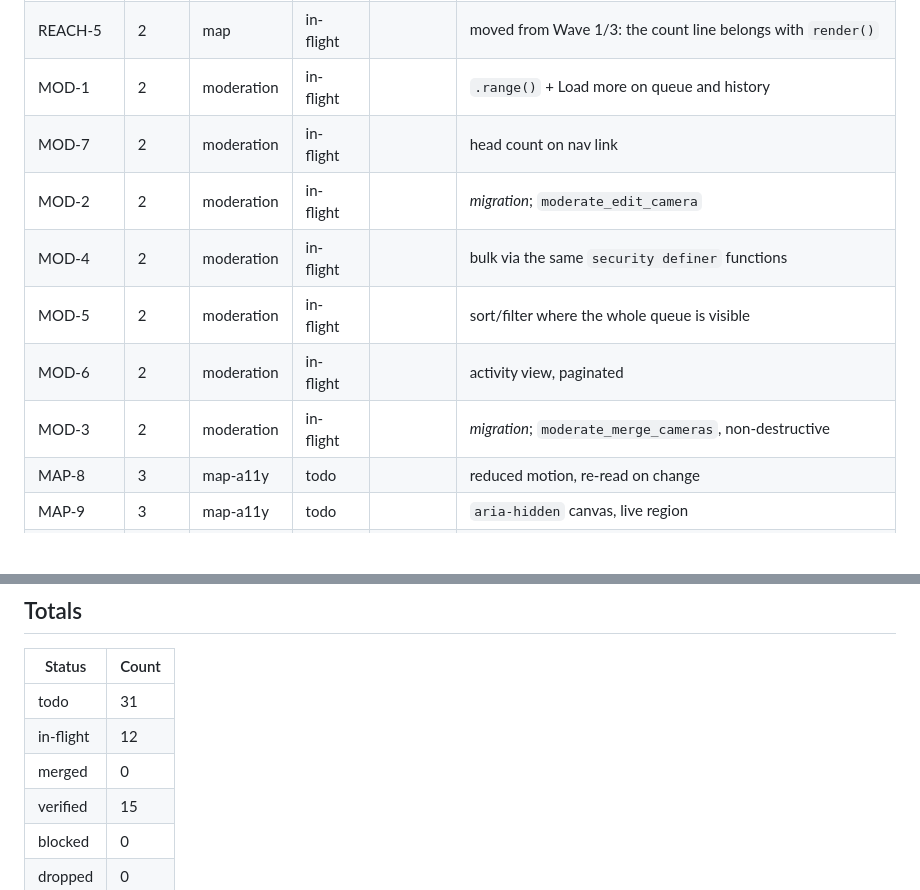
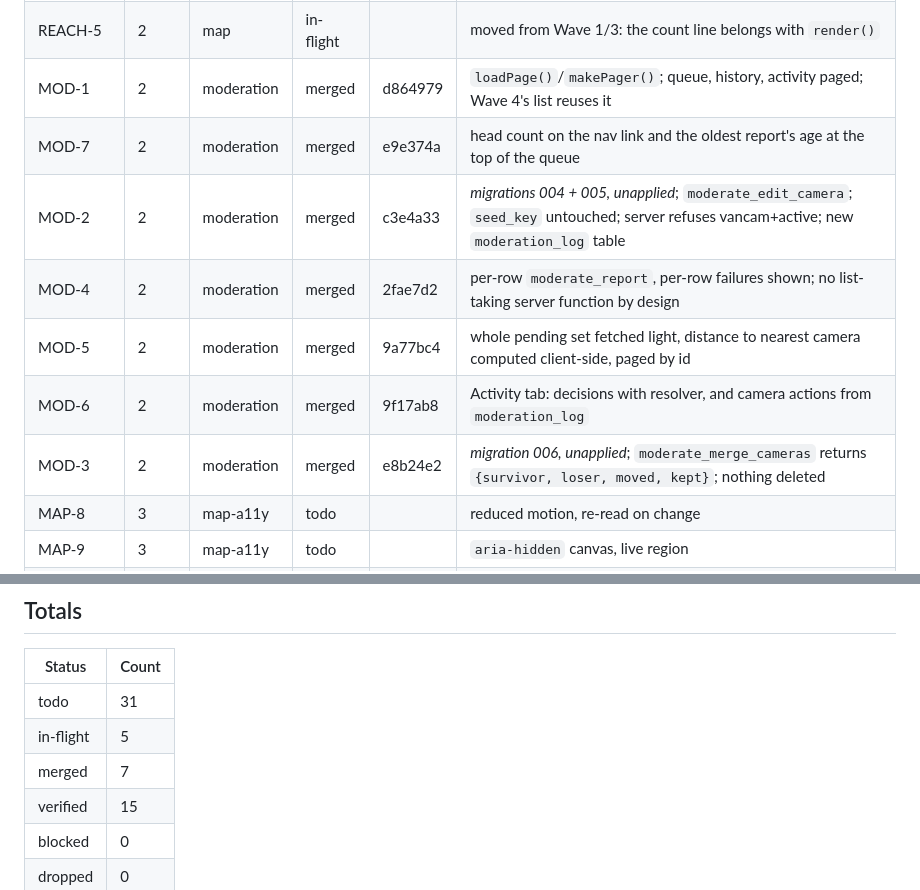
Before and after one commit to Forrest404/cammap, a Markdown page: BUILD-LOG.md, 2 parts joined by grey strips. GitHub-like rendering; blank space fills up the shorter version.

Commit message:
Build notes, moderation merged (stamps re-done once the map branch lands)

```diff
--- a/BUILD-LOG.md
+++ b/BUILD-LOG.md
@@ -91,13 +91,13 @@ the source gives**, and MAP-4 filters by period overlap. Recorded in `QUESTIONS.
 | MAP-2 | 2 | map | in-flight | | Near me, pressed never automatic |
 | MAP-5 | 2 | map | in-flight | | stacked dots; Croydon pair is the test |
 | REACH-5 | 2 | map | in-flight | | moved from Wave 1/3: the count line belongs with `render()` |
-| MOD-1 | 2 | moderation | in-flight | | `.range()` + Load more on queue and history |
-| MOD-7 | 2 | moderation | in-flight | | head count on nav link |
-| MOD-2 | 2 | moderation | in-flight | | *migration*; `moderate_edit_camera` |
-| MOD-4 | 2 | moderation | in-flight | | bulk via the same `security definer` functions |
-| MOD-5 | 2 | moderation | in-flight | | sort/filter where the whole queue is visible |
-| MOD-6 | 2 | moderation | in-flight | | activity view, paginated |
-| MOD-3 | 2 | moderation | in-flight | | *migration*; `moderate_merge_cameras`, non-destructive |
+| MOD-1 | 2 | moderation | merged | d864979 | `loadPage()`/`makePager()`; queue, history, activity paged; Wave 4's list reuses it |
+| MOD-7 | 2 | moderation | merged | e9e374a | head count on the nav link and the oldest report's age at the top of the queue |
+| MOD-2 | 2 | moderation | merged | c3e4a33 | *migrations 004 + 005, unapplied*; `moderate_edit_camera`; `seed_key` untouched; server refuses vancam+active; new `moderation_log` table |
+| MOD-4 | 2 | moderation | merged | 2fae7d2 | per-row `moderate_report`, per-row failures shown; no list-taking server function by design |
+| MOD-5 | 2 | moderation | merged | 9a77bc4 | whole pending set fetched light, distance to nearest camera computed client-side, paged by id |
+| MOD-6 | 2 | moderation | merged | 9f17ab8 | Activity tab: decisions with resolver, and camera actions from `moderation_log` |
+| MOD-3 | 2 | moderation | merged | e8b24e2 | *migration 006, unapplied*; `moderate_merge_cameras` returns `{survivor, loser, moved, kept}`; nothing deleted |
 | MAP-8 | 3 | map-a11y | todo | | reduced motion, re-read on change |
 | MAP-9 | 3 | map-a11y | todo | | `aria-hidden` canvas, live region |
 | MAP-6 | 3 | map-a11y | todo | | legend solo, keyboard reachable |
@@ -137,8 +137,8 @@ the source gives**, and MAP-4 filters by period overlap. Recorded in `QUESTIONS.
 | Status | Count |
 | --- | --- |
 | todo | 31 |
-| in-flight | 12 |
-| merged | 0 |
+| in-flight | 5 |
+| merged | 7 |
 | verified | 15 |
 | blocked | 0 |
 | dropped | 0 |
```
